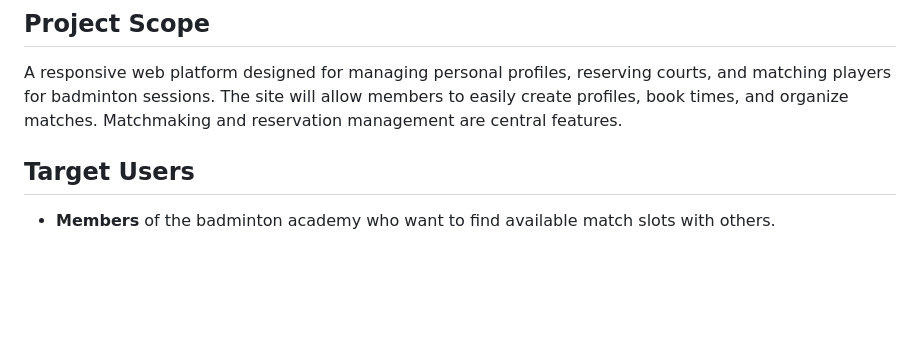
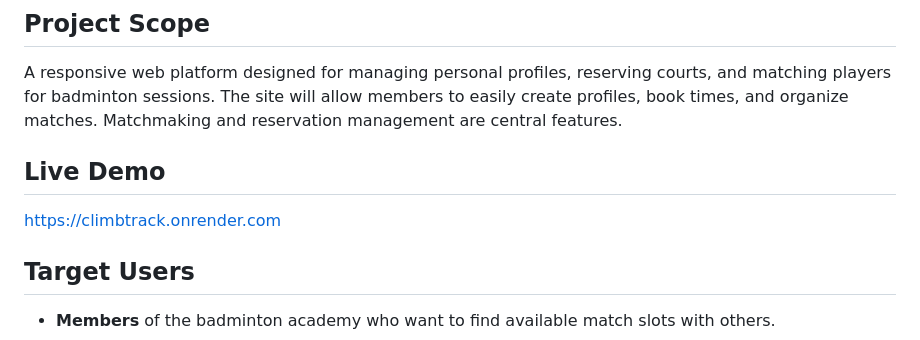
Before and after one commit to zyxcathy119/Northwest-ShuttleHub, a Markdown page: README.md, the part around the change. GitHub-like rendering; blank space fills up the shorter version.

```diff
--- a/README.md
+++ b/README.md
@@ -4,6 +4,8 @@
 
 A responsive web platform designed for managing personal profiles, reserving courts, and matching players for badminton sessions. The site will allow members to easily create profiles, book times, and organize matches. Matchmaking and reservation management are central features.
 
+## Live Demo
+https://climbtrack.onrender.com
 
 ## Target Users
 
```
